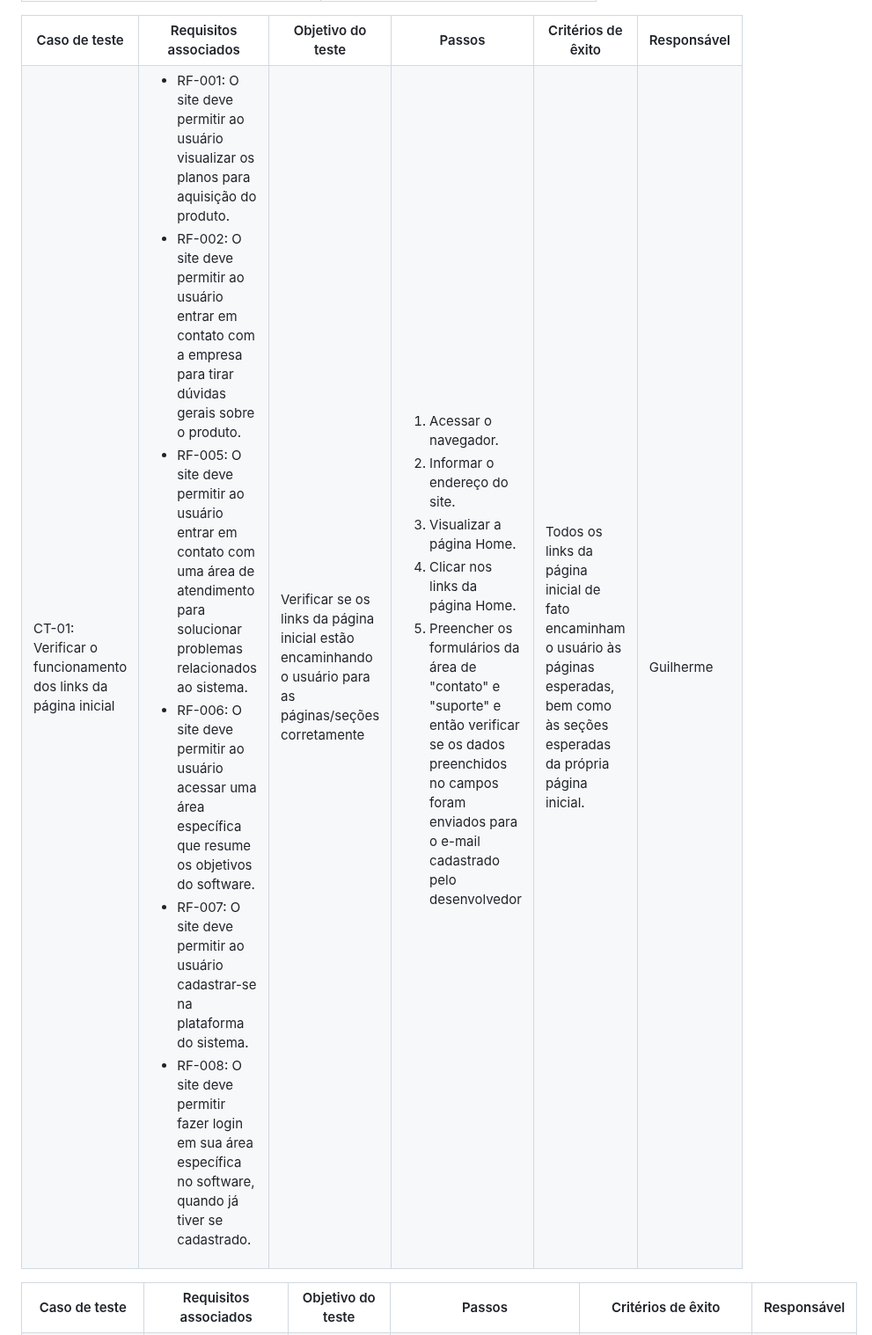
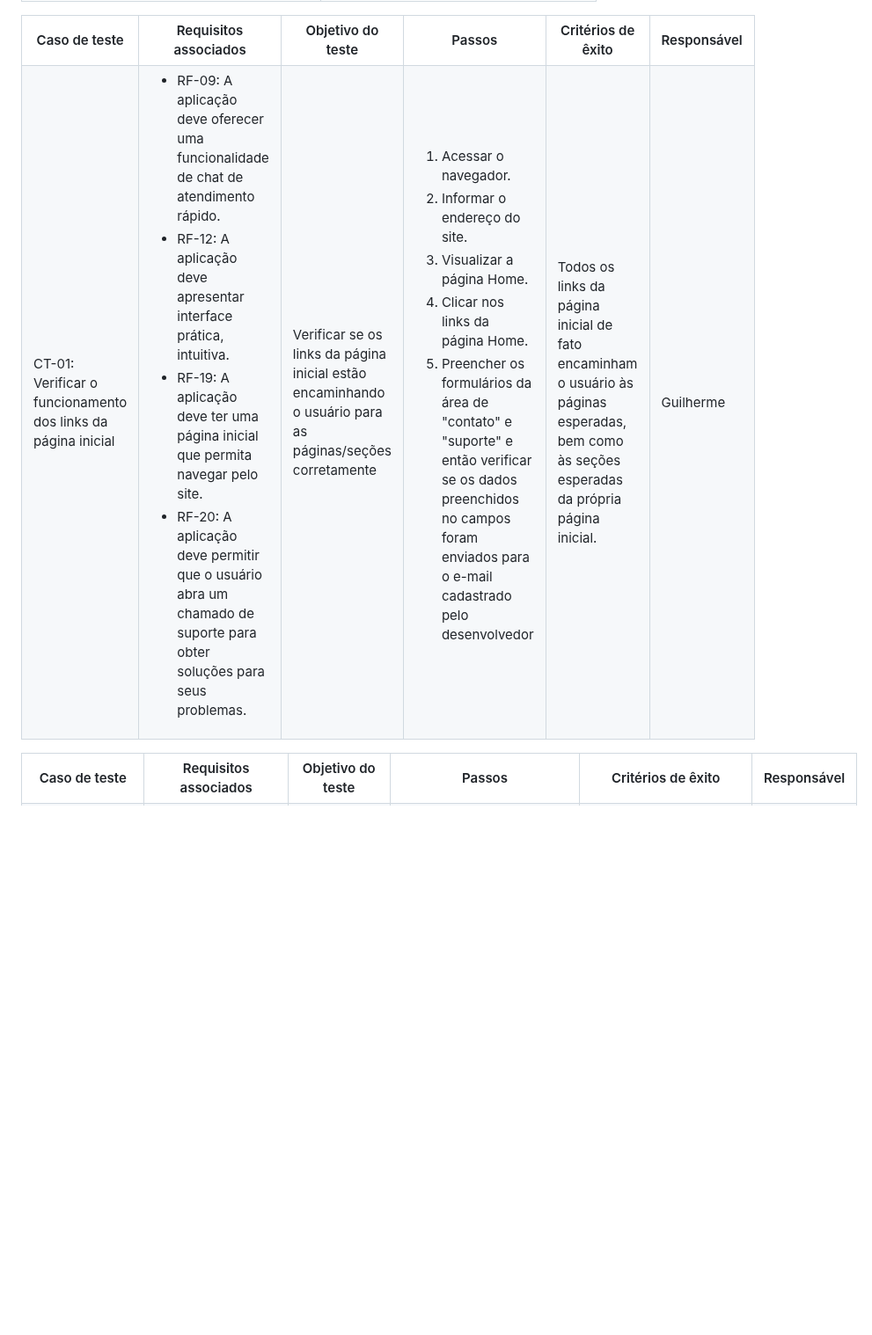
Before and after one commit to ICEI-PUC-Minas-PMV-ADS/pmv-ads-2024-1-e1-proj-web-t10-pmv-ads-2024-1-e1-proj-iot-unity, a Markdown page: documentos/07-Plano de Testes de Software.md, the part around the change. Shown at 88% size. Drawn GitHub-style; blank space fills up the shorter version.

```diff
--- a/documentos/07-Plano de Testes de Software.md
+++ b/documentos/07-Plano de Testes de Software.md
@@ -25,12 +25,10 @@ Os testes funcionais a serem realizados na aplicação são descritos a seguir.
   <td>CT-01: Verificar o funcionamento dos links da página inicial</td>
   <td>
    <ul>
-    <li>RF-001:	O site deve permitir ao usuário visualizar os planos para aquisição do produto.</li>
-    <li>RF-002:	O site deve permitir ao usuário entrar em contato com a empresa para tirar dúvidas gerais sobre o produto.</li>
-    <li>RF-005:	O site deve permitir ao usuário entrar em contato com uma área de atendimento para solucionar problemas relacionados ao sistema.</li>
-    <li>RF-006:	O site deve permitir ao usuário acessar uma área específica que resume os objetivos do software.</li>
-    <li>RF-007:	O site deve permitir ao usuário cadastrar-se na plataforma do sistema.</li>
-    <li>RF-008:	O site deve permitir fazer login em sua área específica no software, quando já tiver se cadastrado.</li>
+    <li>RF-09: A aplicação deve oferecer uma funcionalidade de chat de atendimento rápido.</li>
+    <li>RF-12: A aplicação deve apresentar interface prática, intuitiva.</li>
+    <li>RF-19: A aplicação deve ter uma página inicial que permita navegar pelo site.</li>
+    <li>RF-20: A aplicação deve permitir que o usuário abra um chamado de suporte para obter soluções para seus problemas.</li>
    </ul>
   </td>
   <td>Verificar se os links da página inicial estão encaminhando o usuário para as páginas/seções corretamente</td>
```
